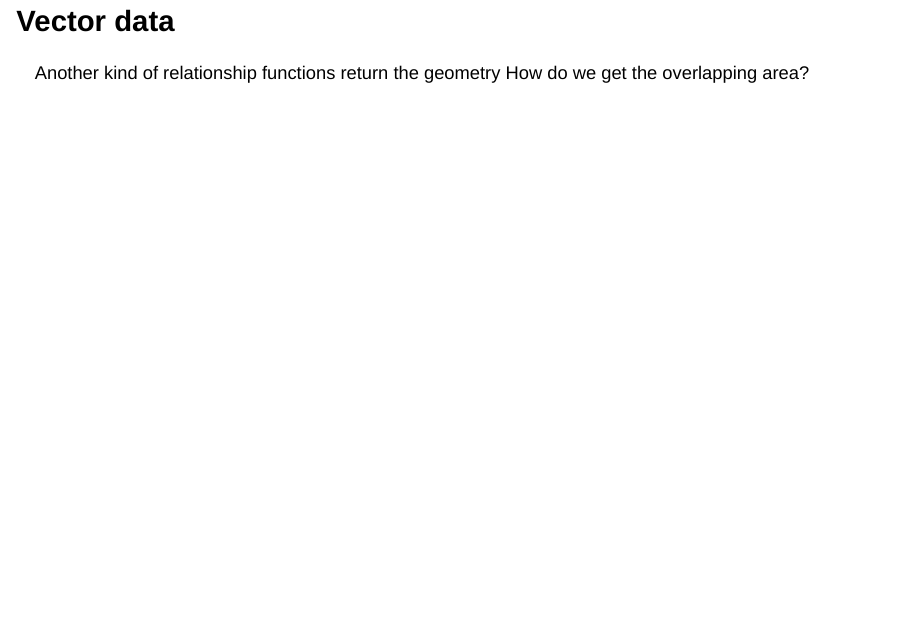
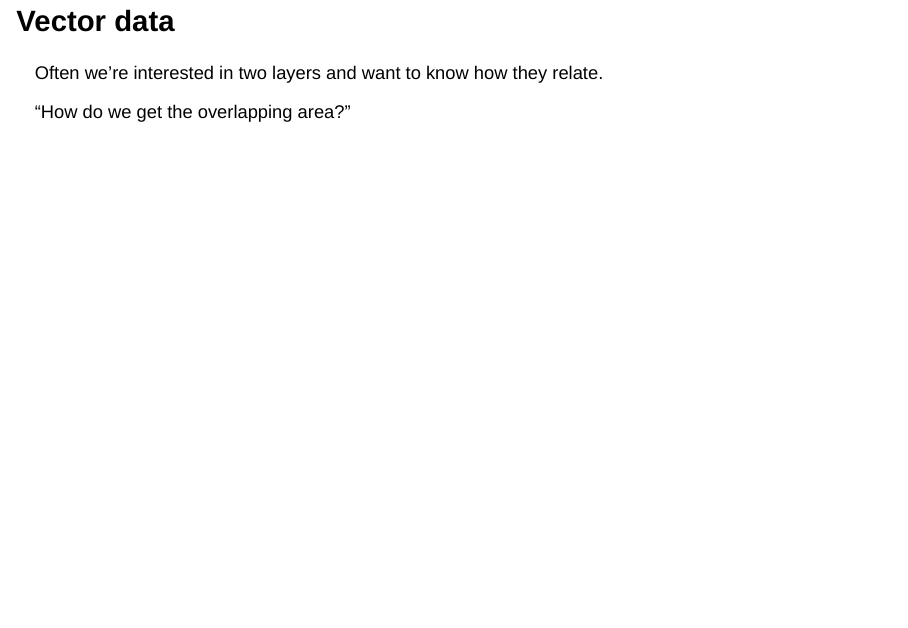
Before and after one commit to Dave-Evans/GeRgraphyPresentation, an R Markdown document (index.Rmd): page 38 of 77. Rendered offline with R 4.5, knitr and Pandoc, with nearby package versions; the code chunks are not run, so their results and figures are left out; drawn as Slidy slides in place of the format the file asks for.

Commit message:
fixed typo

````diff
--- a/index.Rmd
+++ b/index.Rmd
@@ -622,8 +622,9 @@ Note that we are using what is known as the proj4 standard of specifying the crs
 
 ## Vector data {.smaller}
 
-Another kind of relationship functions return the geometry
-How do we get the overlapping area?
+Often we're interested in two layers and want to know how they relate.
+
+"How do we get the overlapping area?"
 
 ```{r echo=F, warning=F, fig.width=6, fig.height=5}
 par(bg=NA)
````
Also changed, not shown: 1 other file.
